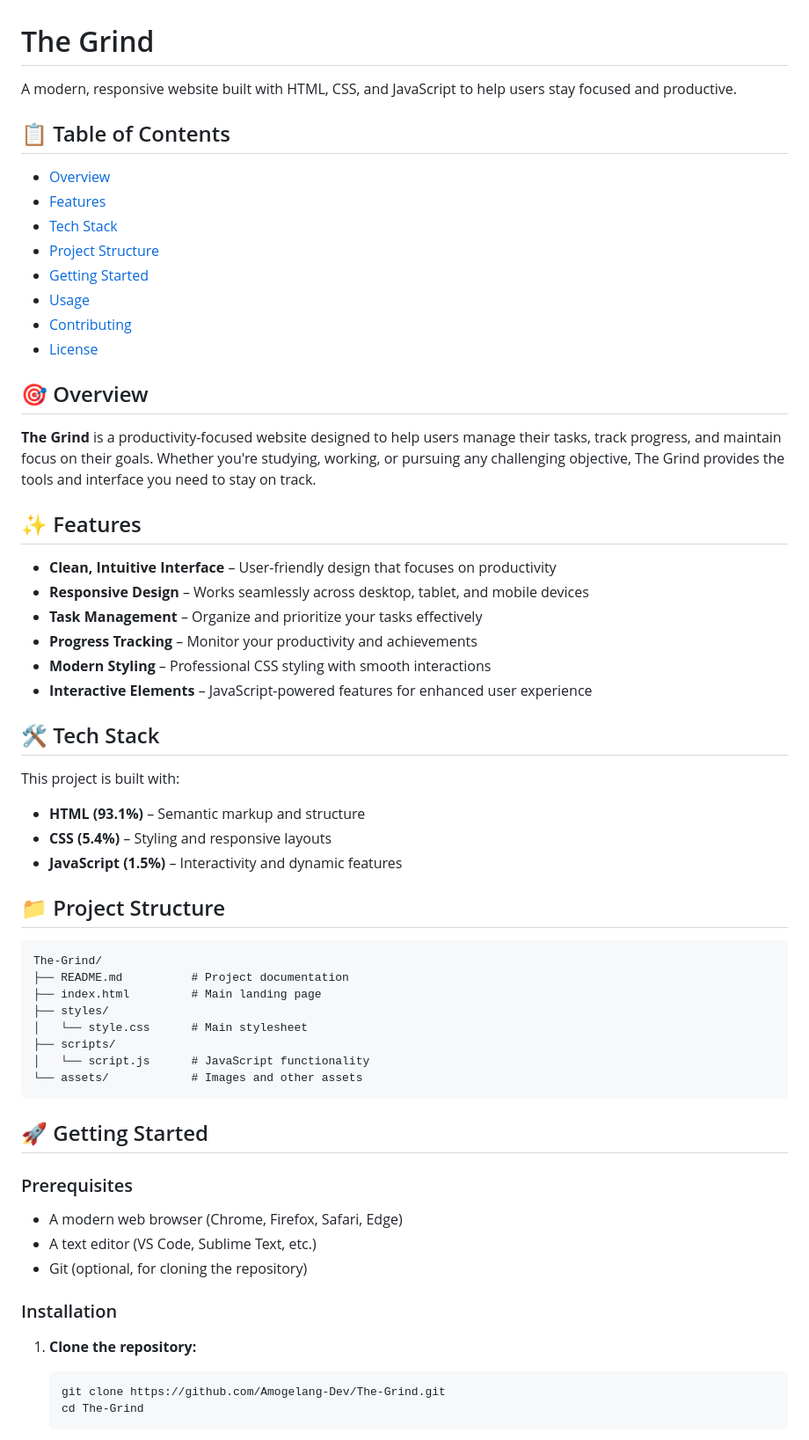
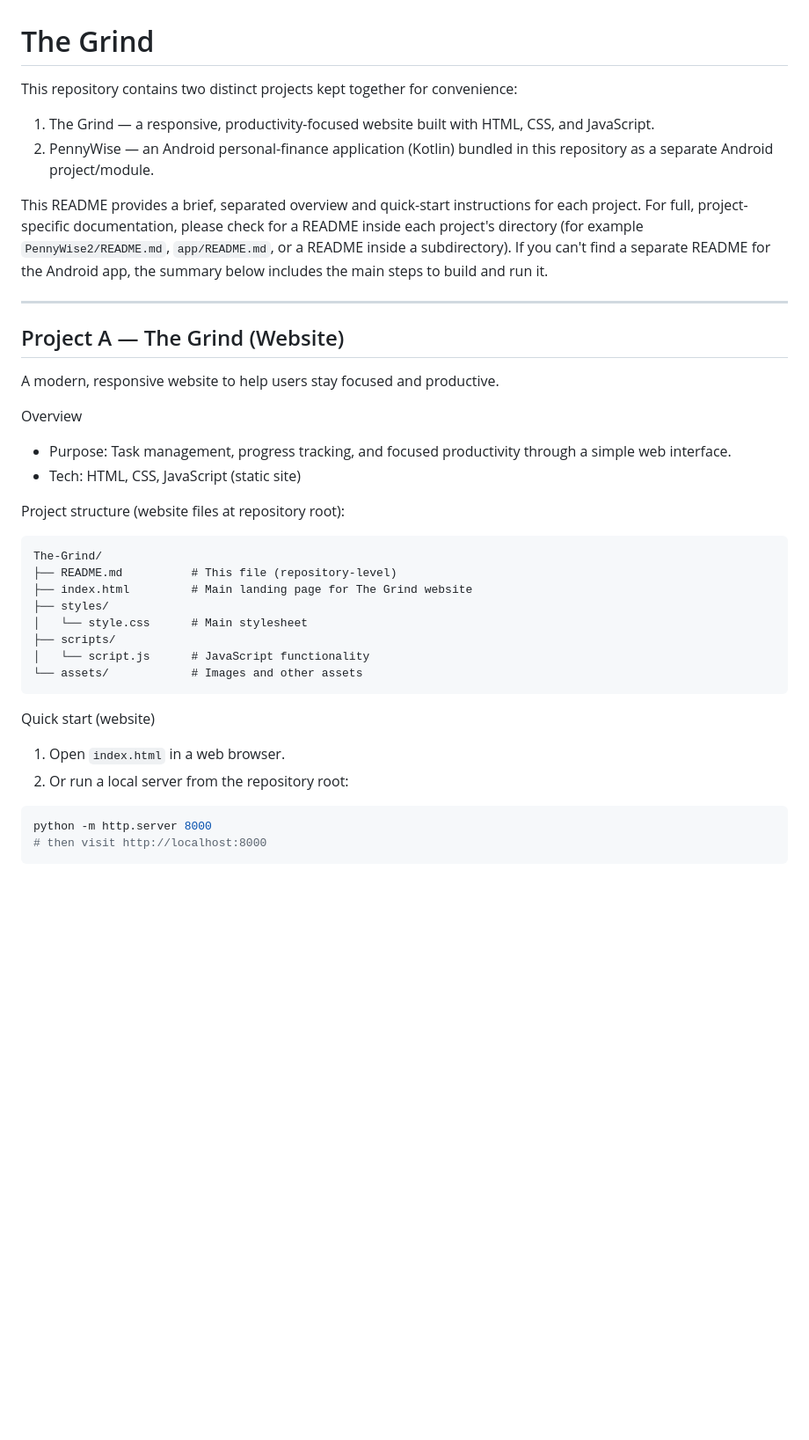
Before and after one commit to Amogelang-Dev/The-Grind, a Markdown page: README.md, the part around one of its changes. Shown at 88% size. Rendered like a GitHub page; blank space fills up the shorter version.

````diff
--- a/README.md
+++ b/README.md
@@ -1,45 +1,27 @@
 # The Grind
 
-A modern, responsive website built with HTML, CSS, and JavaScript to help users stay focused and productive.
+This repository contains two distinct projects kept together for convenience:
 
-## 📋 Table of Contents
+1. The Grind — a responsive, productivity-focused website built with HTML, CSS, and JavaScript.
+2. PennyWise — an Android personal-finance application (Kotlin) bundled in this repository as a separate Android project/module.
 
-- [Overview](#overview)
-- [Features](#features)
-- [Tech Stack](#tech-stack)
-- [Project Structure](#project-structure)
-- [Getting Started](#getting-started)
-- [Usage](#usage)
-- [Contributing](#contributing)
-- [License](#license)
+This README provides a brief, separated overview and quick-start instructions for each project. For full, project-specific documentation, please check for a README inside each project's directory (for example `PennyWise2/README.md`, `app/README.md`, or a README inside a subdirectory). If you can't find a separate README for the Android app, the summary below includes the main steps to build and run it.
 
-## 🎯 Overview
+---
 
-**The Grind** is a productivity-focused website designed to help users manage their tasks, track progress, and maintain focus on their goals. Whether you're studying, working, or pursuing any challenging objective, The Grind provides the tools and interface you need to stay on track.
+## Project A — The Grind (Website)
 
-## ✨ Features
+A modern, responsive website to help users stay focused and productive.
 
-- **Clean, Intuitive Interface** – User-friendly design that focuses on productivity
-- **Responsive Design** – Works seamlessly across desktop, tablet, and mobile devices
-- **Task Management** – Organize and prioritize your tasks effectively
-- **Progress Tracking** – Monitor your productivity and achievements
-- **Modern Styling** – Professional CSS styling with smooth interactions
-- **Interactive Elements** – JavaScript-powered features for enhanced user experience
+Overview
+- Purpose: Task management, progress tracking, and focused productivity through a simple web interface.
+- Tech: HTML, CSS, JavaScript (static site)
 
-## 🛠️ Tech Stack
-
-This project is built with:
-
-- **HTML (93.1%)** – Semantic markup and structure
-- **CSS (5.4%)** – Styling and responsive layouts
-- **JavaScript (1.5%)** – Interactivity and dynamic features
-
-## 📁 Project Structure
-
+Project structure (website files at repository root):
 ```
 The-Grind/
-├── README.md          # Project documentation
-├── index.html         # Main landing page
+├── README.md          # This file (repository-level)
+├── index.html         # Main landing page for The Grind website
 ├── styles/
 │   └── style.css      # Main stylesheet
 ├── scripts/
@@ -47,19 +29,11 @@ The-Grind/
 └── assets/            # Images and other assets
 ```
 
-## 🚀 Getting Started
+Quick start (website)
+1. Open `index.html` in a web browser.
+2. Or run a local server from the repository root:
+```bash
+python -m http.server 8000
+# then visit http://localhost:8000
+```
 
-### Prerequisites
-
-- A modern web browser (Chrome, Firefox, Safari, Edge)
-- A text editor (VS Code, Sublime Text, etc.)
-- Git (optional, for cloning the repository)
-
-### Installation
-
-1. **Clone the repository:**
-   ```bash
-   git clone https://github.com/Amogelang-Dev/The-Grind.git
-   cd The-Grind
-   ```
-
````
Also changed, not shown: other parts of README.md (+71 -40 lines).
